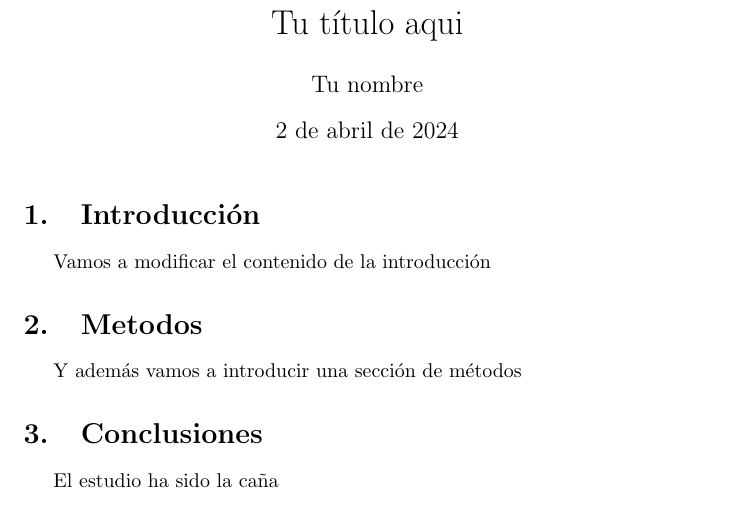
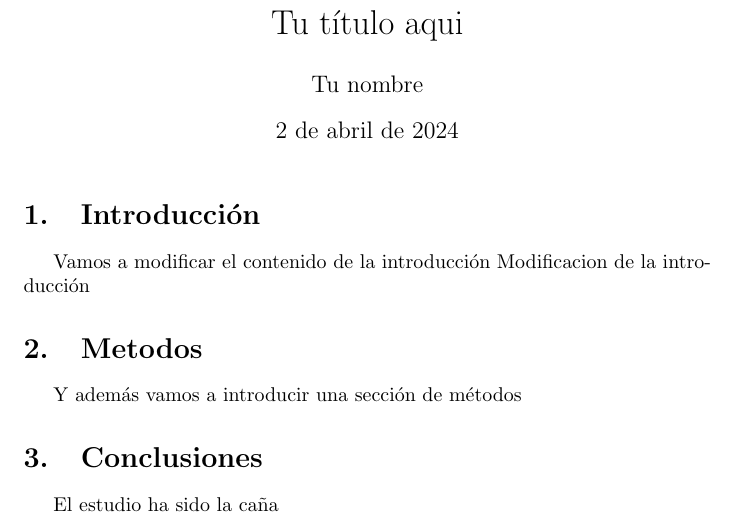
Before and after one commit to LibreSoftInv2024/Test03, a LaTeX document (articulo.tex): part of the page, cut so that both start at the same text. Compiled offline with pdfLaTeX.

Commit message:
Update articulo.tex

```diff
--- a/articulo.tex
+++ b/articulo.tex
@@ -13,6 +13,7 @@
 \section{Introducción}
 
 Vamos a modificar el contenido de la introducción
+Modificacion de la introducción
 \section {Metodos}
 
 Y además vamos a introducir una sección de métodos
```
